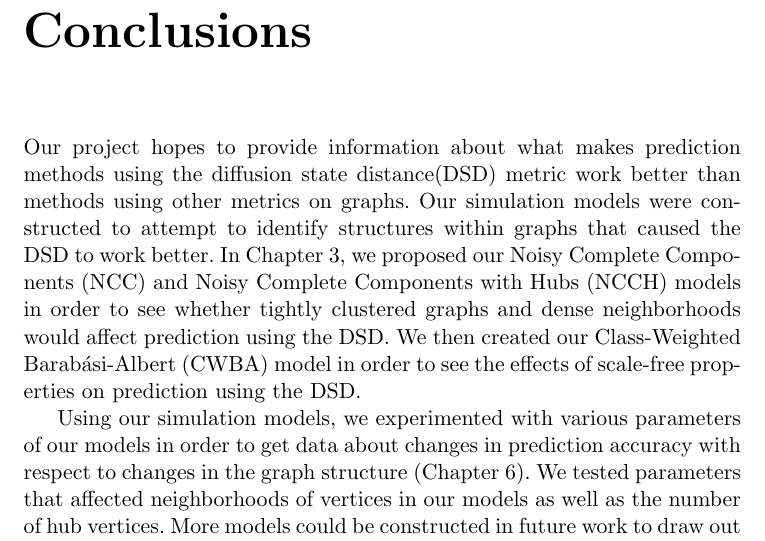
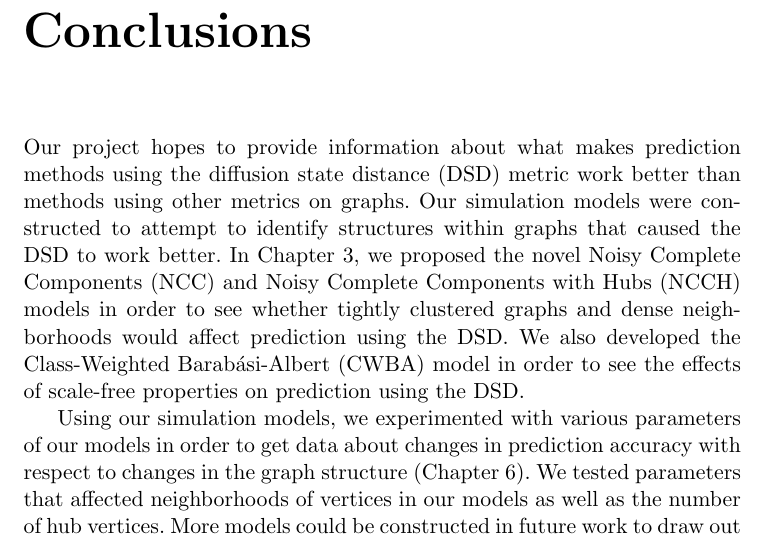
Before and after one commit to jepugs/mqp-latex, a LaTeX thesis (Main.tex, which reads src/8-Conclusions.tex): part of page 52 of 55, cut so that both start at the same text. Compiled offline with pdfLaTeX.

Commit message:
Permanently finished Chapter 8

```diff
--- a/src/8-Conclusions.tex
+++ b/src/8-Conclusions.tex
@@ -1,4 +1,11 @@
-Our project hopes to provide information about what makes prediction methods using the diffusion state distance(DSD) metric work better than methods using other metrics on graphs. Our simulation models were constructed to attempt to identify structures within graphs that caused the DSD to work better. In Chapter 3, we proposed our Noisy Complete Components (NCC) and Noisy Complete Components with Hubs (NCCH) models in order to see whether tightly clustered graphs and dense neighborhoods would affect prediction using the DSD. We then created our Class-Weighted Barab\'{a}si-Albert (CWBA) model in order to see the effects of scale-free properties on prediction using the DSD.
+Our project hopes to provide information about what makes prediction methods using the diffusion
+state distance (DSD) metric work better than methods using other metrics on graphs. Our simulation
+models were constructed to attempt to identify structures within graphs that caused the DSD to work
+better. In Chapter 3, we proposed the novel Noisy Complete Components (NCC) and Noisy Complete
+Components with Hubs (NCCH) models in order to see whether tightly clustered graphs and dense
+neighborhoods would affect prediction using the DSD. We also developed the Class-Weighted
+Barab\'{a}si-Albert (CWBA) model in order to see the effects of scale-free properties on prediction
+using the DSD.
 
 Using our simulation models, we experimented with various parameters of our models in order to get data about changes in prediction accuracy with respect to changes in the graph structure (Chapter 6). We tested parameters that affected neighborhoods of vertices in our models as well as the number of hub vertices. More models could be constructed in future work to draw out characteristics of graph structure that the DSD metric is most affected by. Also, subject-knowledge for specific types of networks, mentioned in Chapter 5, could be added to the models to add to our metric-based clustering algorithm.
 
```
